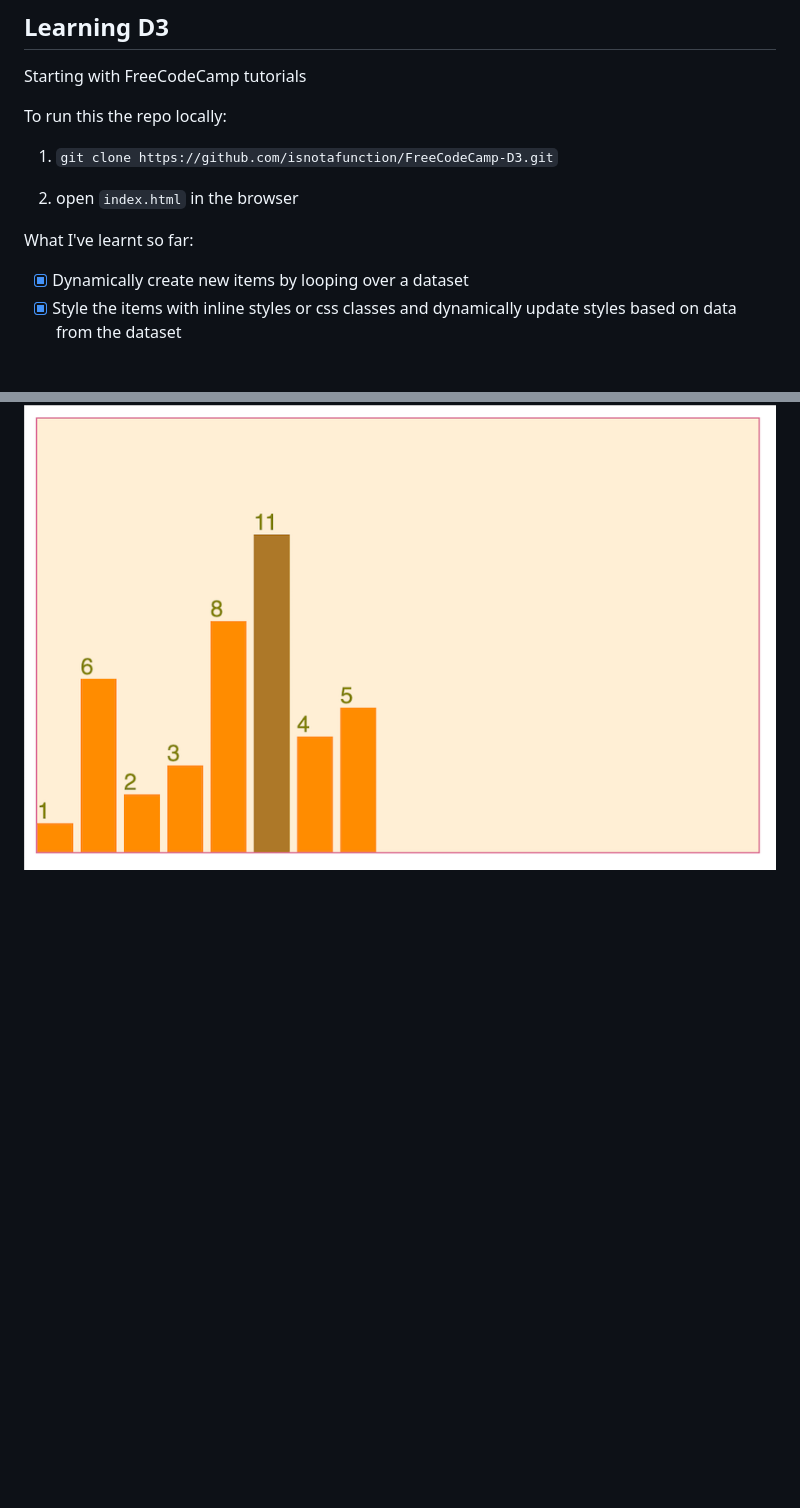
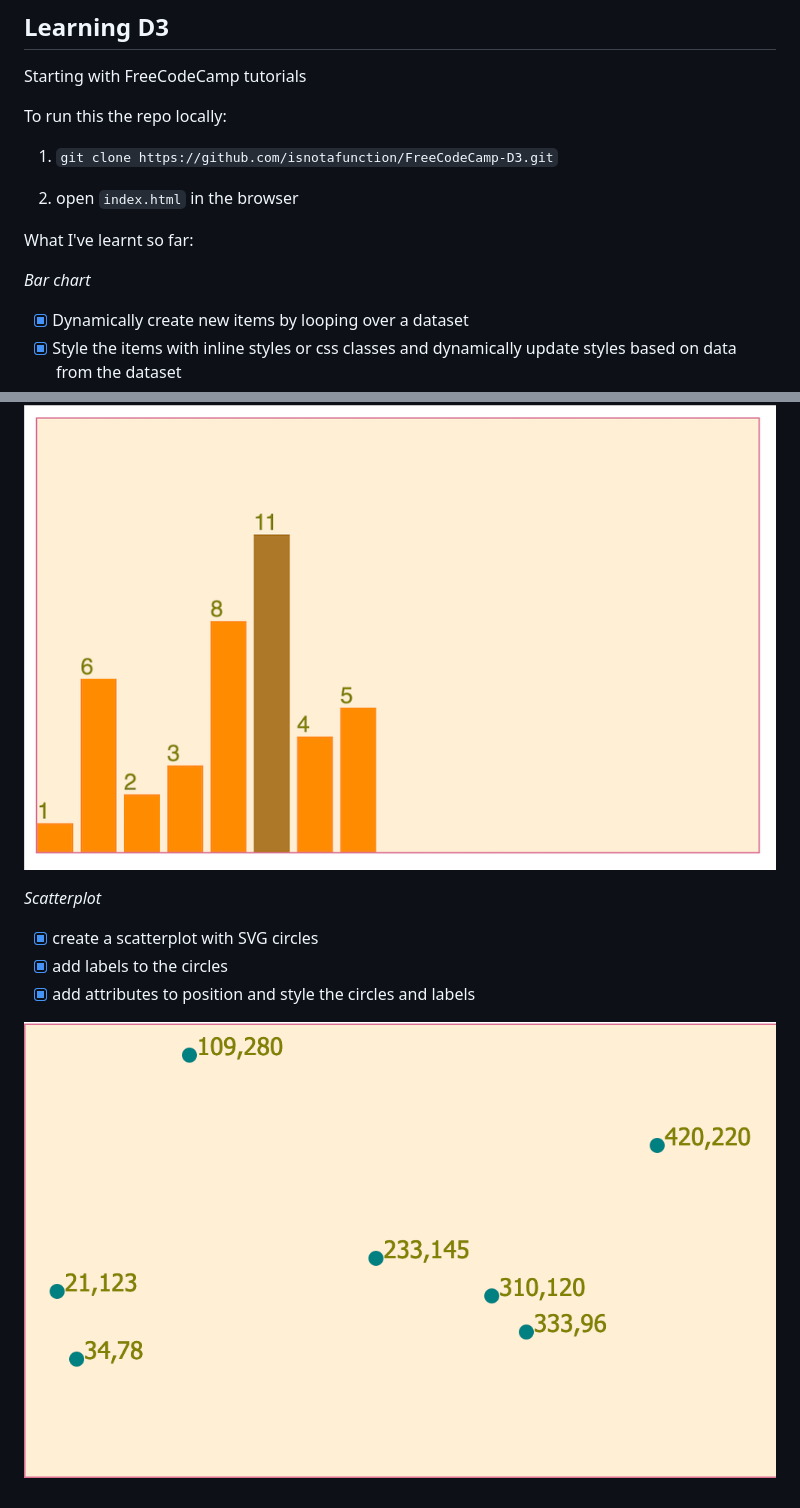
Before and after one commit to isnotafunction/D3-Learning, a Markdown page: README.md, 2 parts joined by grey strips. Rendered like a GitHub page; pictures changed too: assets/scatterplot.png (added); blank space fills up the shorter version.

```diff
--- a/README.md
+++ b/README.md
@@ -8,6 +8,9 @@ To run this the repo locally:
 2. open `index.html` in the browser
 
 What I've learnt so far:
+
+*Bar chart*
+
 - [x] Dynamically create new items by looping over a dataset
 - [x] Style the items with inline styles or css classes and dynamically update styles based on data from the dataset
 - [x] Dynamically create an svg bar chart and position the elements correctly within an svg area.
@@ -16,3 +19,10 @@ What I've learnt so far:
 - [x] Add a tooltip
 
 ![](assets/bar-chart.png)
+
+*Scatterplot*
+- [x] create a scatterplot with SVG circles
+- [x] add labels to the circles
+- [x] add attributes to position and style the circles and labels
+
+![](assets/scatterplot.png)
```
